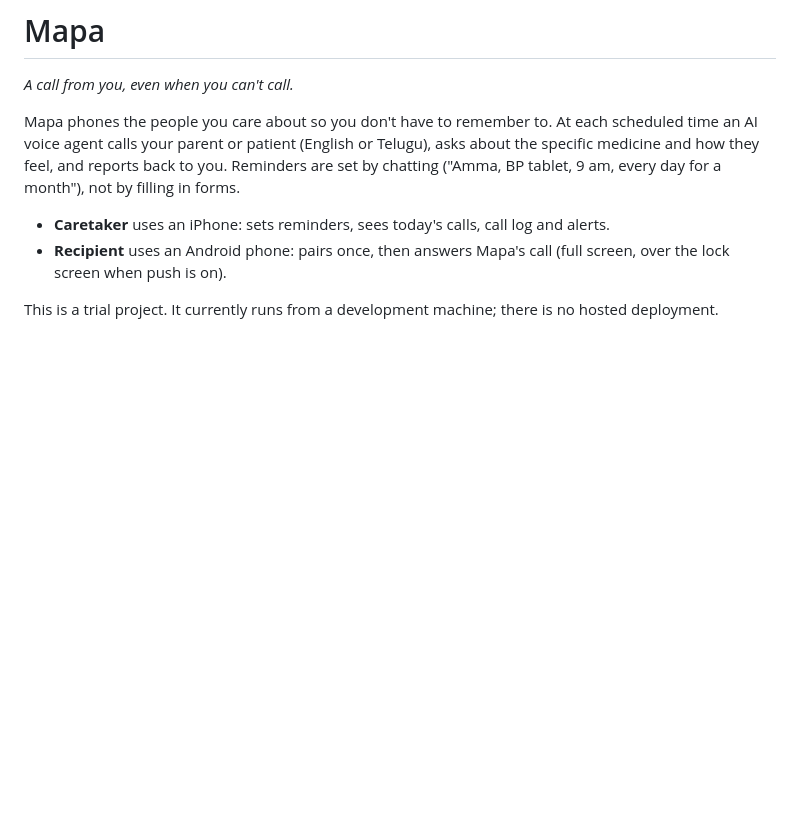
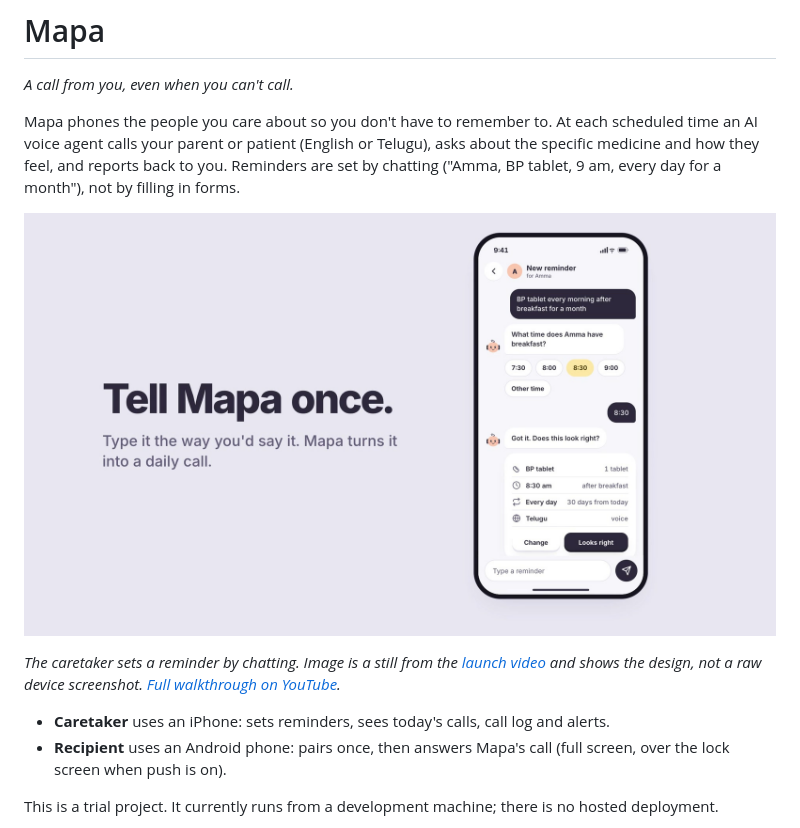
Before and after one commit to kkchaitanya1012/mapa-cc, a Markdown page: README.md, the part around the change. Drawn GitHub-style; pictures changed too: docs/images/mapa-launch.jpg (added); blank space fills up the shorter version.

Commit message:
docs: add launch video and app still to README
Co-Authored-By: Claude Sonnet 5.5 <noreply@anthropic.com>

```diff
--- a/README.md
+++ b/README.md
@@ -3,6 +3,10 @@
 *A call from you, even when you can't call.*
 
 Mapa phones the people you care about so you don't have to remember to. At each scheduled time an AI voice agent calls your parent or patient (English or Telugu), asks about the specific medicine and how they feel, and reports back to you. Reminders are set by chatting ("Amma, BP tablet, 9 am, every day for a month"), not by filling in forms.
+
+[![Mapa: tell it once and it turns your words into a daily call. Click to watch the 30-second launch video.](docs/images/mapa-launch.jpg)](docs/mapa-launch.mp4)
+
+*The caretaker sets a reminder by chatting. Image is a still from the [launch video](docs/mapa-launch.mp4) and shows the design, not a raw device screenshot. [Full walkthrough on YouTube](https://youtu.be/Xg1cCwzkDrE).*
 
 - **Caretaker** uses an iPhone: sets reminders, sees today's calls, call log and alerts.
 - **Recipient** uses an Android phone: pairs once, then answers Mapa's call (full screen, over the lock screen when push is on).
```
Also changed, not shown: 1 other file.
